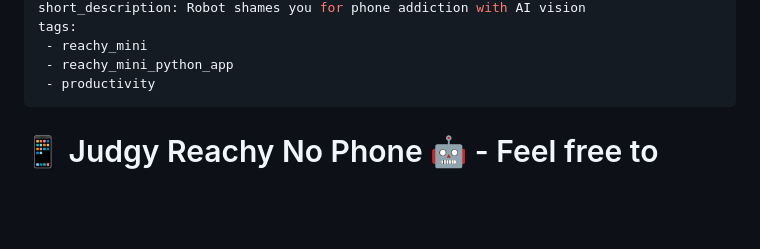
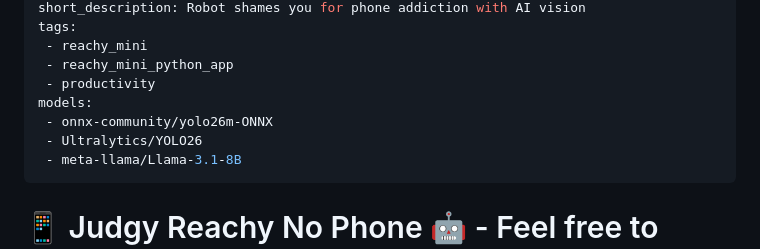
Before and after one commit to yaseminozkut/judgy_reachy_no_phone, a Markdown page: README.md, the part around the change. Drawn GitHub-style; blank space fills up the shorter version.

Commit message:
link the models

```diff
--- a/README.md
+++ b/README.md
@@ -11,6 +11,10 @@ tags:
  - reachy_mini
  - reachy_mini_python_app
  - productivity
+models:
+ - onnx-community/yolo26m-ONNX
+ - Ultralytics/YOLO26
+ - meta-llama/Llama-3.1-8B
 ---
 
 # 📱 Judgy Reachy No Phone 🤖 - Feel free to shame yourself and others!
```
